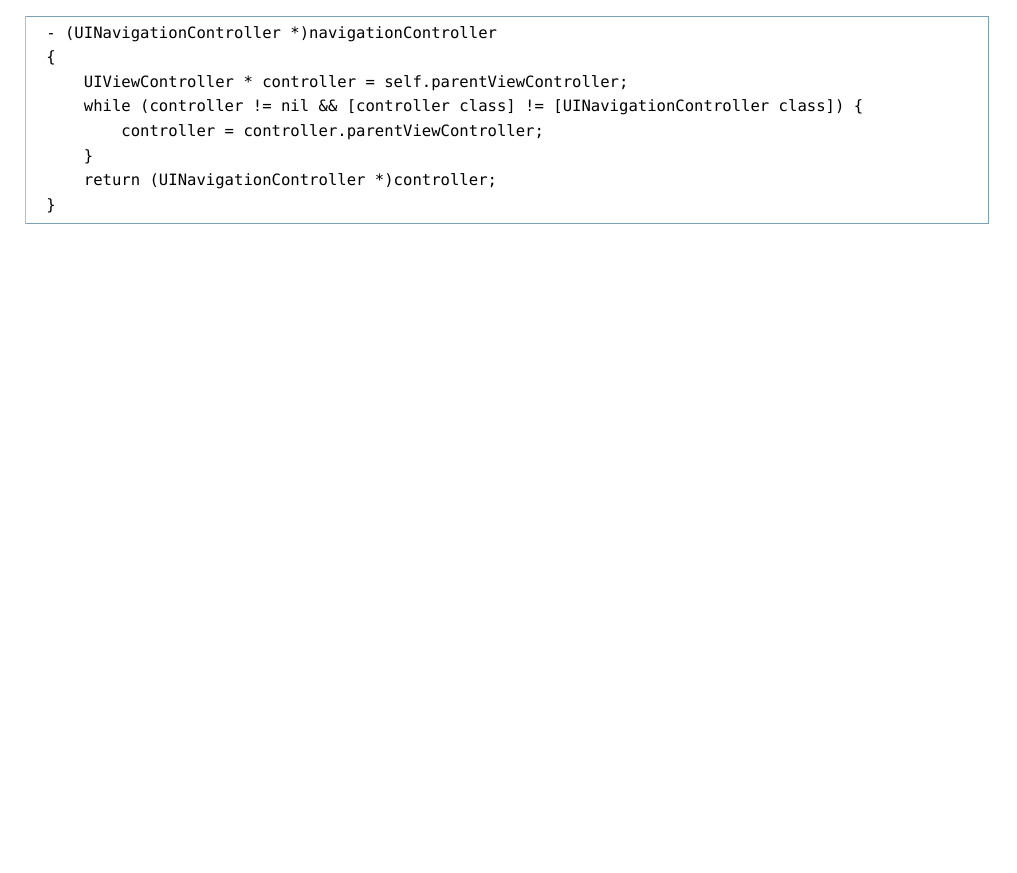
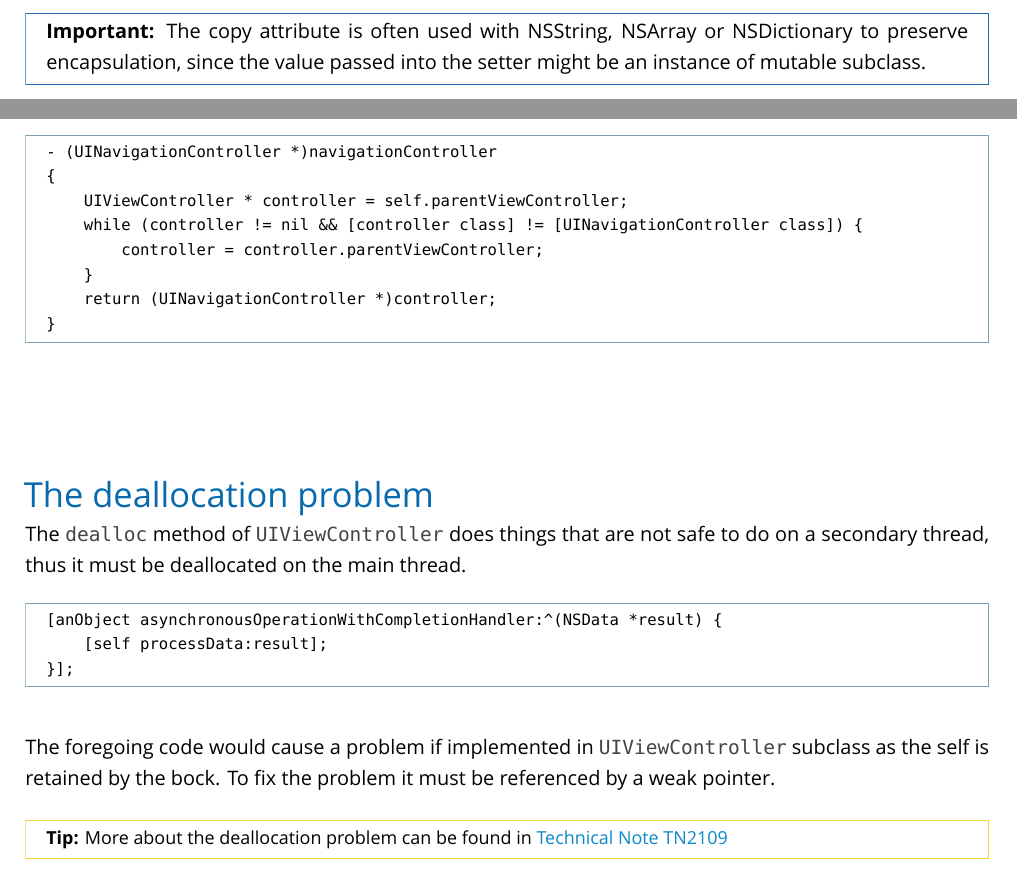
Before and after one commit to wnagrodzki/CocoaProgrammingGuidelines, a LaTeX document (Cocoa Programming Guidelines.tex): part of page 21 of 24 before the commit and two parts of pages 6 and 21 of 24 after it, the two joined at a grey line, cut at the place of the change, the shorter picture padded with empty space. Compiled offline with XeLaTeX; a missing font is replaced by an installed copy or a similar font.

Commit message:
The Deallocation Problem. NS_OPTIONS macro. More information about copy attribute.

```diff
--- a/Cocoa Programming Guidelines.tex
+++ b/Cocoa Programming Guidelines.tex
@@ -299,6 +295,10 @@ Getters for boolean properties, if they are adjectives, are renamed in the follo
 @property (assign, nonatomic, getter = isEnabled) BOOL enabled;
 @property (assign, nonatomic, getter = isTracking) BOOL tracking
 \end{codelisting}
+
+\begin{importantlisting}
+The copy attribute is often used with NSString, NSArray or NSDictionary to preserve encapsulation, since the value passed into the setter might be an instance of mutable subclass.
+\end{importantlisting}
 
 
 \subsection{Protocols and constants are prefixed with a class name}
@@ -984,6 +987,23 @@ The following getter implementation traverses view controller hierarchy, and ret
 \end{codelisting}
 
 
+\subsection{The deallocation problem}
+
+The \inlinecode{dealloc} method of \inlinecode{UIViewController} does things that are not safe to do on a secondary thread, thus it must be deallocated on the main thread.
+
+\begin{codelisting}
+[anObject asynchronousOperationWithCompletionHandler:^(NSData *result) {
+    [self processData:result];
+}];
+\end{codelisting}
+
+The foregoing code would cause a problem if implemented in \inlinecode{UIViewController} subclass as the self is retained by the bock. To fix the problem it must be referenced by a weak pointer.
+
+\begin{tiplisting}
+More about the deallocation problem can be found in \href{https://developer.apple.com/library/ios/technotes/tn2109}{Technical Note TN2109}
+\end{tiplisting}
+
+
 \section{Core Data}
 
 
```
Also changed, not shown: Cocoa Programming Guidelines.pdf, Cocoa Programming Guidelines.tex (7 more changed lines).
